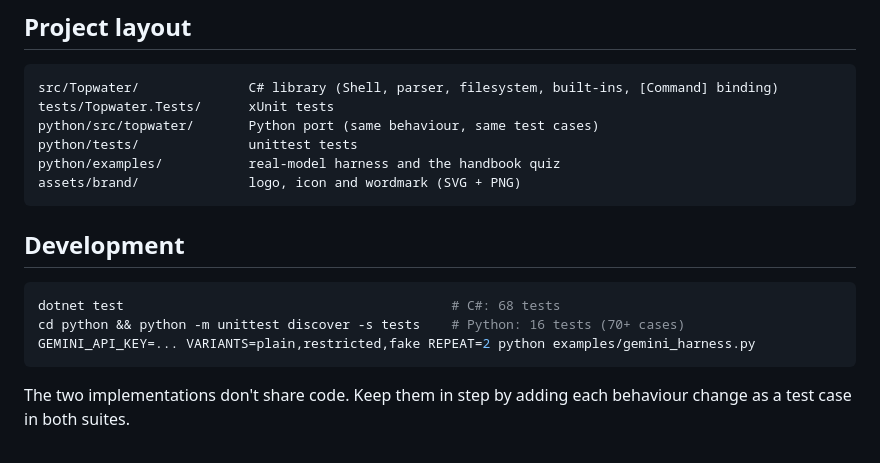
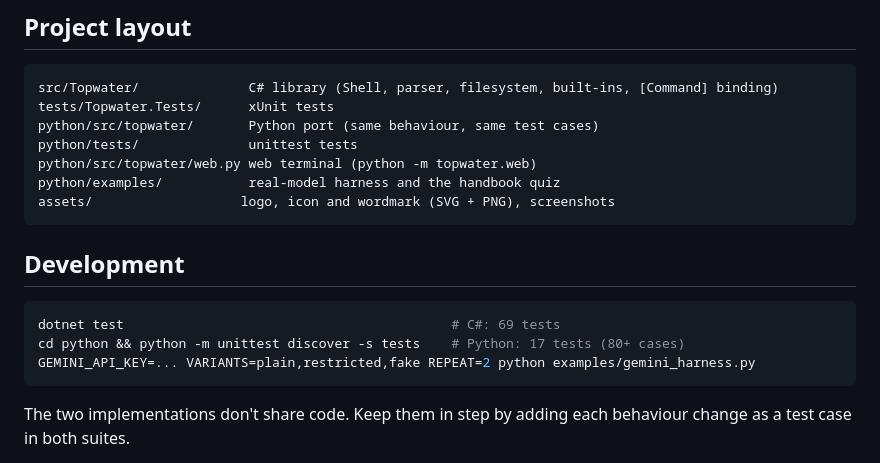
Before and after one commit to gr-ant/Topwater, a Markdown page: README.md, the part around one of its changes. Rendered like a GitHub page.

````diff
--- a/README.md
+++ b/README.md
@@ -150,15 +168,16 @@ src/Topwater/              C# library (Shell, parser, filesystem, built-ins, [Co
 tests/Topwater.Tests/      xUnit tests
 python/src/topwater/       Python port (same behaviour, same test cases)
 python/tests/              unittest tests
+python/src/topwater/web.py web terminal (python -m topwater.web)
 python/examples/           real-model harness and the handbook quiz
-assets/brand/              logo, icon and wordmark (SVG + PNG)
+assets/                   logo, icon and wordmark (SVG + PNG), screenshots
 ```
 
 ## Development
 
 ```bash
-dotnet test                                          # C#: 68 tests
-cd python && python -m unittest discover -s tests    # Python: 16 tests (70+ cases)
+dotnet test                                          # C#: 69 tests
+cd python && python -m unittest discover -s tests    # Python: 17 tests (80+ cases)
 GEMINI_API_KEY=... VARIANTS=plain,restricted,fake REPEAT=2 python examples/gemini_harness.py
 ```
 
````
Also changed, not shown: other parts of README.md (+20 -2 lines), python/README.md (+2 -0 lines), assets/screenshots/web-terminal.png (added), 1 other file.
